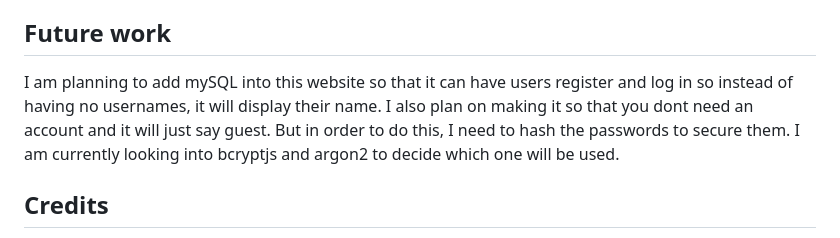
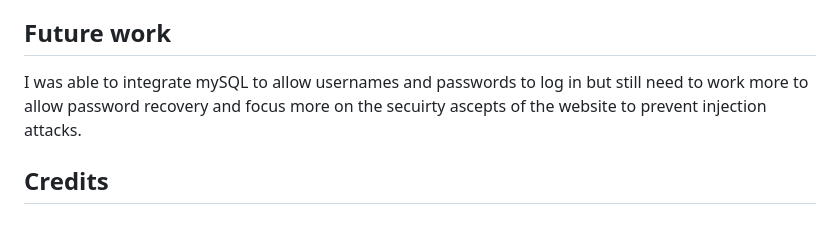
Before and after one commit to MonMog/ubuntu-website, a Markdown page: README.md, the part around the change. Rendered like a GitHub page.

```diff
--- a/README.md
+++ b/README.md
@@ -69,7 +69,7 @@ Hopefully, if everything went our way, there is one final step to do now. Make s
 
 ## Future work
 
-I am planning to add mySQL into this website so that it can have users register and log in so instead of having no usernames, it will display their name. I also plan on making it so that you dont need an account and it will just say guest. But in order to do this, I need to hash the passwords to secure them. I am currently looking into bcryptjs and argon2 to decide which one will be used.
+I was able to integrate mySQL to allow usernames and passwords to log in but still need to work more to allow password recovery and focus more on the secuirty ascepts of the website to prevent injection attacks.
 
 
 ## Credits
```
